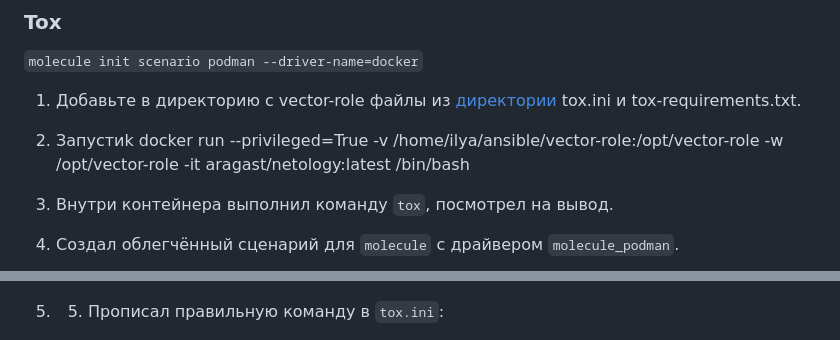
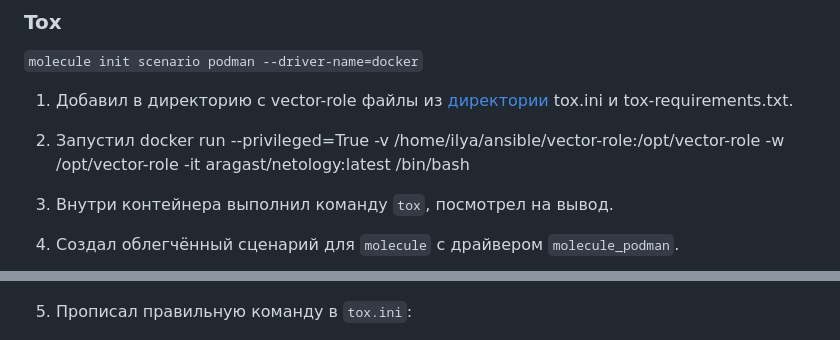
Before and after one commit to IlyaAnikeev/devops-netology, a Markdown page: 08-ansible-05-testing_homework/README.md, 2 parts joined by grey strips. GitHub-like rendering.

```diff
--- a/08-ansible-05-testing_homework/README.md
+++ b/08-ansible-05-testing_homework/README.md
@@ -97,9 +97,9 @@
 
 `molecule init scenario podman --driver-name=docker`
 
-1. Добавьте в директорию с vector-role файлы из [директории](./example) tox.ini и tox-requirements.txt.
+1. Добавил в директорию с vector-role файлы из [директории](./example) tox.ini и tox-requirements.txt.
 
-2. Запустиk docker run --privileged=True -v /home/ilya/ansible/vector-role:/opt/vector-role -w /opt/vector-role -it aragast/netology:latest /bin/bash
+2. Запустил docker run --privileged=True -v /home/ilya/ansible/vector-role:/opt/vector-role -w /opt/vector-role -it aragast/netology:latest /bin/bash
 
 3. Внутри контейнера выполнил команду `tox`, посмотрел на вывод.
 
@@ -107,7 +107,7 @@
 
 ![vers](img/1_9.png)
 
-5. 5. Прописал правильную команду в `tox.ini`:
+5. Прописал правильную команду в `tox.ini`:
 
 ![vers](img/1_10.png)
 
```
